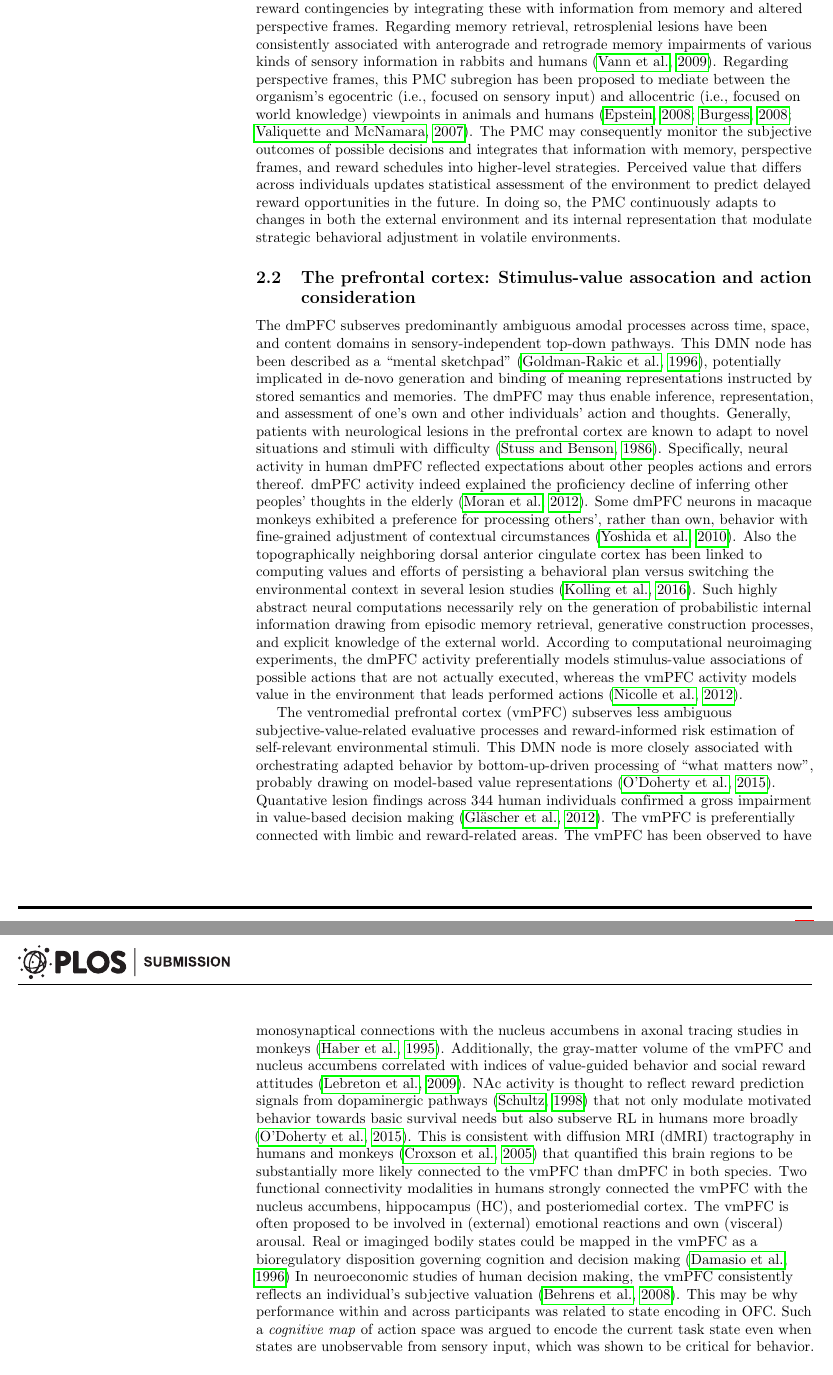
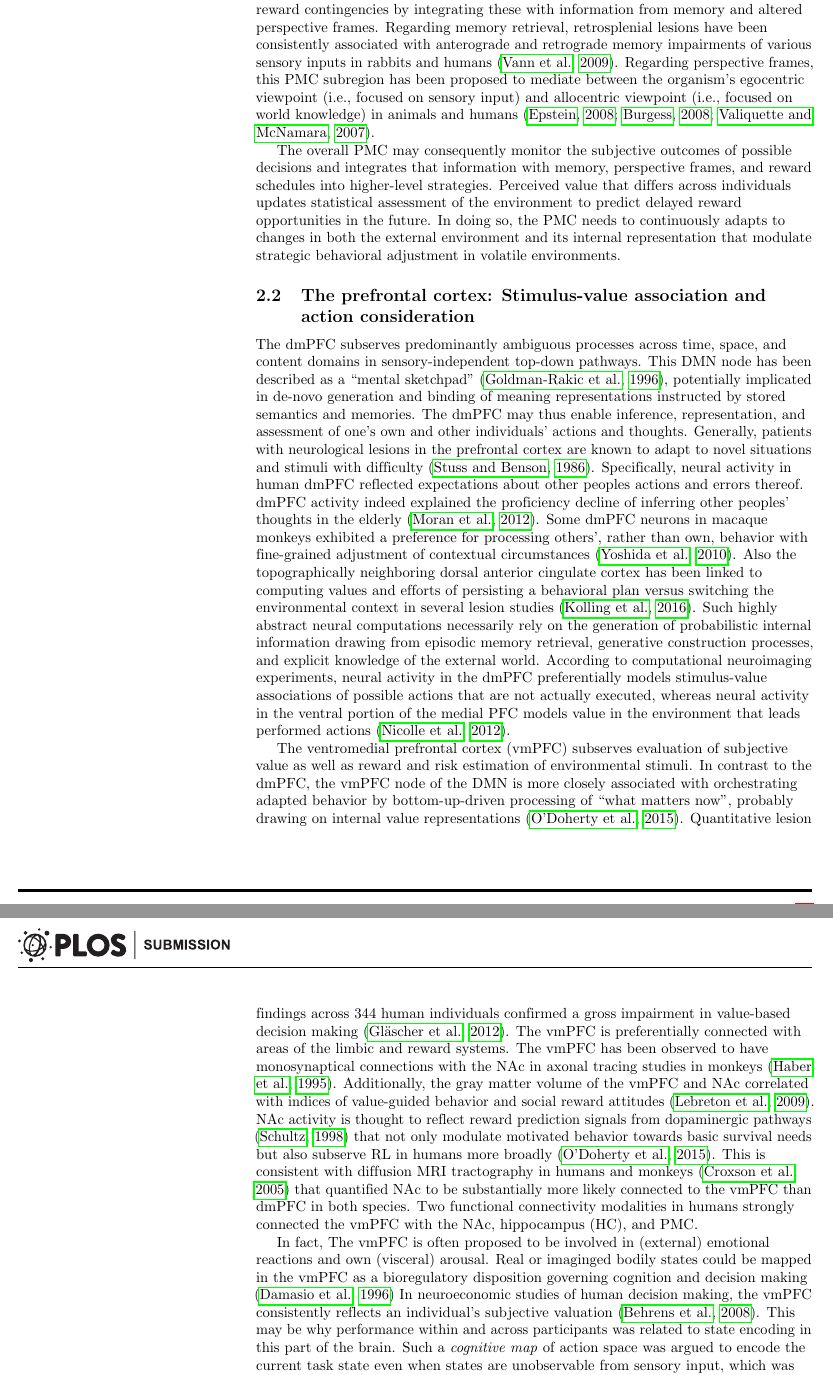
Before and after one commit to banilo/darkcontrol, a LaTeX paper (paper/paper.tex): two parts of pages 5 and 6 of 30, joined at a grey line, cut so that both start at the same text. Compiled offline with pdfLaTeX.

Commit message:
corrections

```diff
--- a/paper/paper.tex
+++ b/paper/paper.tex
@@ -448,30 +450,30 @@ and evaluation of reward contingencies by integrating these with
 information from memory and altered perspective frames.
 Regarding memory retrieval, retrosplenial lesions have been
 consistently associated with anterograde and retrograde memory impairments
-of various kinds of sensory information
-in rabbits and humans
+of various sensory inputs in rabbits and humans
 \citep{vann2009does}.
 Regarding perspective frames, this PMC subregion has been
-proposed to mediate between the organism's egocentric
+proposed to mediate between the organism's egocentric viewpoint
 (i.e., focused on sensory input) and
-allocentric (i.e., focused on world knowledge) viewpoints
+allocentric viewpoint (i.e., focused on world knowledge)
 in animals and humans
 \citep{epstein2008parahippocampal, burgess2008spatial, valiquette2007different}.
-%
-The PMC may consequently monitor the subjective outcomes
+
+
+The overall PMC may consequently monitor the subjective outcomes
 of possible decisions and integrates that information
 with memory, perspective frames, and
 reward schedules into higher-level strategies.
 Perceived value that differs across individuals updates
 statistical assessment of the environment
 to predict delayed reward opportunities in the future.
-In doing so, the PMC continuously adapts to changes
+In doing so, the PMC needs to continuously adapts to changes
 in both the external environment and its internal representation
 that modulate strategic behavioral adjustment in volatile environments.
 
 
-\subsection{The prefrontal cortex: Stimulus-value assocation and action consideration}
-The dmPFC subserves predominantly ambiguous amodal processes
+\subsection{The prefrontal cortex: Stimulus-value association and action consideration}
+The dmPFC subserves predominantly ambiguous processes
 across time, space, and content domains in
 sensory-independent top-down pathways.
 This DMN node has been described as a “mental sketchpad”
@@ -480,7 +482,7 @@ potentially implicated in de-novo generation and binding
 of meaning representations instructed by stored semantics and memories.
 %
 The dmPFC may thus enable inference, representation, and assessment
-of one's own and other individuals' action and thoughts.
+of one's own and other individuals' actions and thoughts.
 Generally,
 patients with neurological lesions in the prefrontal cortex
 are known to adapt to novel situations and stimuli with difficulty
@@ -503,41 +505,48 @@ episodic memory retrieval, generative construction processes,
 and explicit knowledge of the external world.
 %
 According to computational neuroimaging experiments,
-the dmPFC activity preferentially models stimulus-value associations of
+neural activity in the dmPFC
+preferentially models stimulus-value associations of
 possible actions that are not actually executed,
-whereas the vmPFC activity models value in the environment that leads performed actions
+whereas neural activity
+in the ventral portion of the medial PFC models value in the environment that leads performed actions
 \citep{nicolle2012agent}.
 
 The ventromedial prefrontal cortex (vmPFC) subserves
-less ambiguous subjective-value-related evaluative processes and
-reward-informed risk estimation of self-relevant environmental stimuli.
-This DMN node is more closely associated with
+evaluation of subjective value as well as
+reward and risk estimation of environmental stimuli.
+In contrast to the dmPFC,
+the vmPFC node of the DMN is more closely associated with
 orchestrating adapted behavior by bottom-up-driven
 processing of “what matters now”,
-probably drawing on model-based value representations
+probably drawing on internal value representations
 \citep{doherty2015structure}.
-Quantative lesion findings across 344 human individuals confirmed
+Quantitative lesion findings across 344 human individuals confirmed
 a gross impairment in value-based decision making
 \citep{glascher2012lesion}.
-The vmPFC is preferentially connected with limbic and reward-related areas.
+The vmPFC is preferentially connected with areas of the
+limbic and reward systems.
 The vmPFC has been observed to have monosynaptical connections
-with the nucleus accumbens
+with the NAc
 in axonal tracing studies in monkeys \citep{haber1995orbital}.
-Additionally, the gray-matter volume of the vmPFC and nucleus accumbens
+Additionally, the gray matter volume of the vmPFC and NAc
 correlated with indices of value-guided behavior and social reward attitudes
 \citep{lebreton2009automatic}.
 NAc activity is thought to reflect reward prediction signals from dopaminergic pathways
 \citep{schultz1998predictive}
 that not only modulate motivated behavior towards basic survival needs but also
 subserve RL in humans more broadly \citep{doherty2015structure}.
-This is consistent with diffusion MRI (dMRI) tractography in humans and monkeys
+This is consistent with diffusion MRI tractography in humans and monkeys
 \citep{croxson2005quantitative} that
-quantified this brain regions to
+quantified NAc to
 be substantially more likely connected to the vmPFC than dmPFC in both species.
 Two functional connectivity modalities in humans strongly connected
-the vmPFC with the nucleus accumbens, hippocampus (HC),
-and posteriomedial cortex.
-%
+the vmPFC with the NAc, hippocampus (HC),
+and PMC.
+
+
+
+In fact,
 The vmPFC is often proposed to be involved in (external) emotional
 reactions and own (visceral) arousal.
 Real or imaginged bodily states could be mapped in the vmPFC
@@ -548,7 +557,7 @@ the vmPFC consistently reflects an individual’s subjective
 valuation
 \citep{behrens2008associative}.
 This may be why performance within and across participants
-was related to state encoding in OFC.
+was related to state encoding in this part of the brain.
 Such a \textit{cognitive map} of action space was argued to encode
 the current task state even when states are unobservable from sensory input,
 which was shown to be critical for behavior.
```
Also changed, not shown: paper/paper.tex (48 more changed lines).
